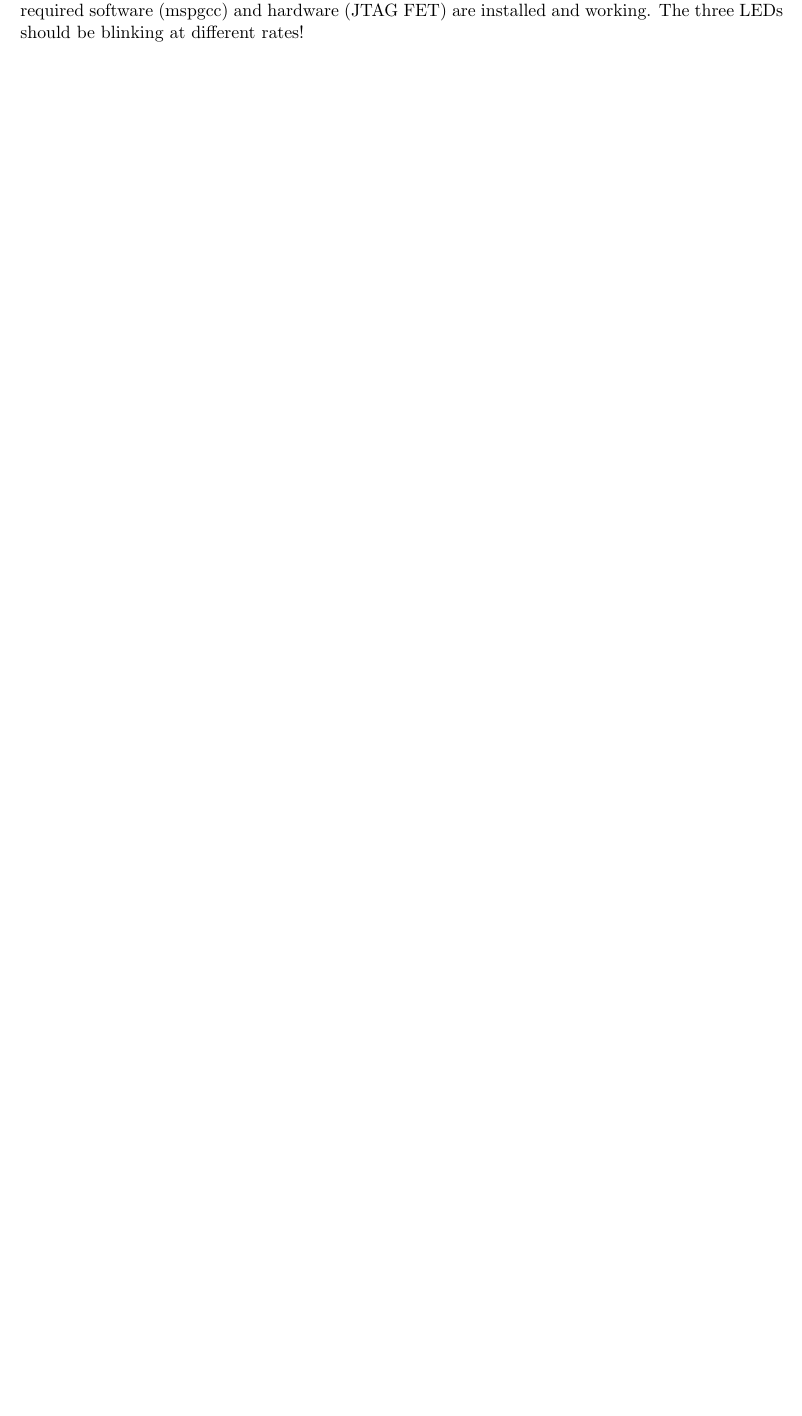
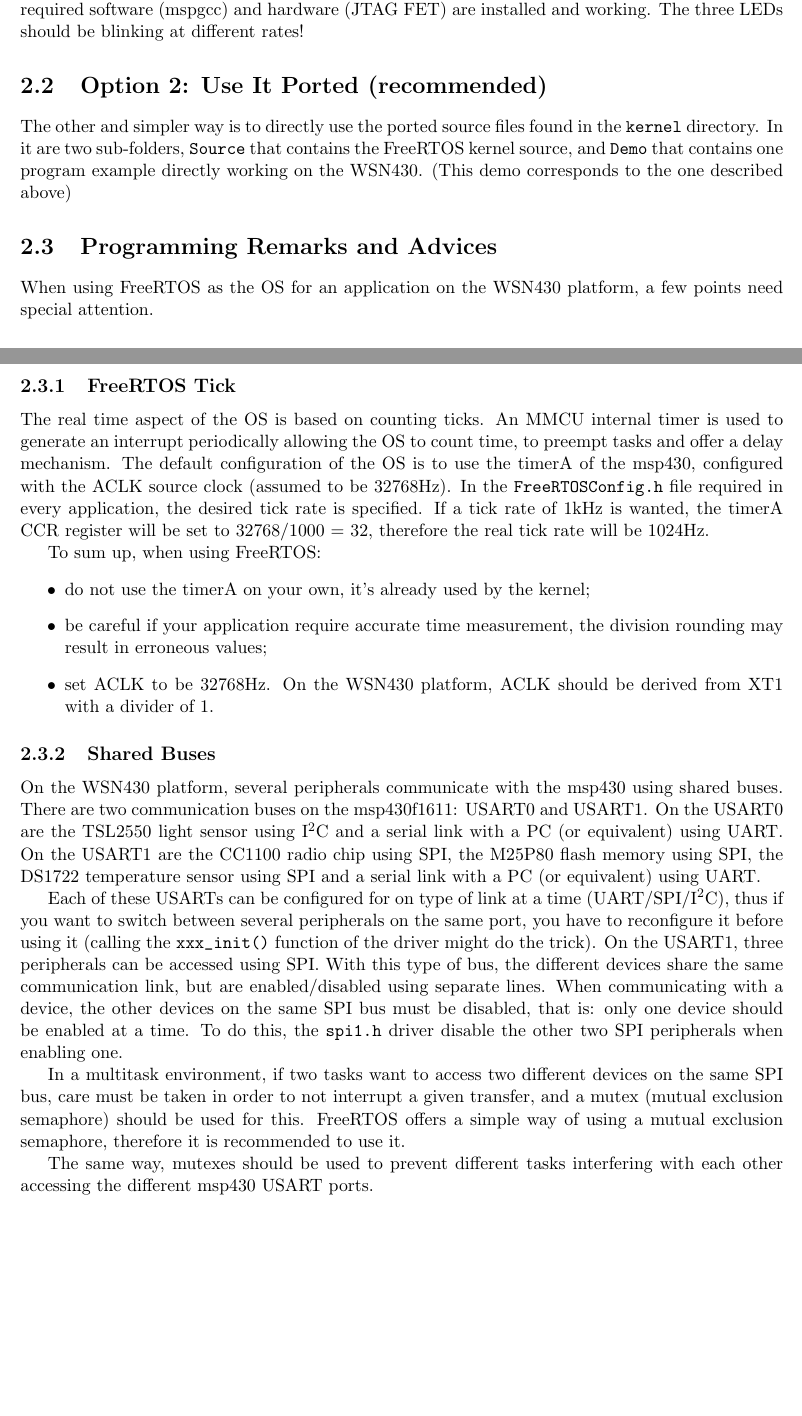
Before and after one commit to iot-lab/wsn430, a LaTeX document (software/OS/FreeRTOS/doc/Brief_Tutorial/WSN430_FreeRTOS_Tutorial.tex): part of page 11 of 29 before the commit and two parts of pages 11 and 12 of 30 after it, the two joined at a grey line, cut so that both start at the same text, the shorter picture padded with empty space. Compiled offline with pdfLaTeX.

Commit message:
Added 4 FreeRTOS simple examples showing the implementation of multitasking, queues, semaphores and mutex. Added FreeRTOS development advices in doc.
git-svn-id: svn+ssh://scm.gforge.inria.fr/svn/senstools/trunk@138 e59e8366-ff4a-0410-815a-bc13a6274fd4

```diff
--- a/software/OS/FreeRTOS/doc/Brief_Tutorial/WSN430_FreeRTOS_Tutorial.tex
+++ b/software/OS/FreeRTOS/doc/Brief_Tutorial/WSN430_FreeRTOS_Tutorial.tex
@@ -235,10 +238,35 @@ static void prvSetupHardware( void )
 That's it! Now you should be able to compile and load the program to the target, assuming required software (mspgcc) and hardware (JTAG FET) are installed and working.
 The three LEDs should be blinking at different rates!
 
+\section{Option 2: Use It Ported (recommended)}
+The other and simpler way is to directly use the ported source files found in the \verb$kernel$ directory. In it are two sub-folders, \verb$Source$ that contains the FreeRTOS kernel source, and \verb$Demo$ that contains one program example directly working on the WSN430. (This demo corresponds to the one described above)
 
-\chapter{Program example}
+\section{Programming Remarks and Advices}
+When using FreeRTOS as the OS for an application on the WSN430 platform, a few points need special attention.
 
-In this chapter, we're going to build an entire application from \textit{almost} scratch, using FreeRTOS for the OS on the nodes. Here are the main elements of the application:
+\subsection{FreeRTOS Tick}
+The real time aspect of the OS is based on counting ticks. An MMCU internal timer is used to generate an interrupt periodically allowing the OS to count time, to preempt tasks and offer a delay mechanism. The default configuration of the OS is to use the timerA of the msp430, configured with the ACLK source clock (assumed to be 32768Hz). In the \verb$FreeRTOSConfig.h$ file required in every application, the desired tick rate is specified. If a tick rate of 1kHz is wanted, the timerA CCR register will be set to 32768/1000 = 32, therefore the real tick rate will be 1024Hz.
+
+To sum up, when using FreeRTOS:
+\begin{itemize}
+	\item do not use the timerA on your own, it's already used by the kernel;
+	\item be careful if your application require accurate time measurement, the division rounding may result in erroneous values;
+	\item set ACLK to be 32768Hz. On the WSN430 platform, ACLK should be derived from XT1 with a divider of 1.
+\end{itemize}
+
+\subsection{Shared Buses}
+On the WSN430 platform, several peripherals communicate with the msp430 using shared buses. There are two communication buses on the msp430f1611: USART0 and USART1. On the USART0 are the TSL2550 light sensor using I$^2$C and a serial link with a PC (or equivalent) using UART. On the USART1 are the CC1100 radio chip using SPI, the M25P80 flash memory using SPI, the DS1722 temperature sensor using SPI and a serial link with a PC (or equivalent) using UART.
+
+Each of these USARTs can be configured for on type of link at a time (UART/SPI/I$^2$C), thus if you want to switch between several peripherals on the same port, you have to reconfigure it before using it (calling the \verb$xxx_init()$ function of the driver might do the trick). On the USART1, three peripherals can be accessed using SPI. With this type of bus, the different devices share the same communication link, but are enabled/disabled using separate lines. When communicating with a device, the other devices on the same SPI bus must be disabled, that is: only one device should be enabled at a time. To do this, the \verb$spi1.h$ driver disable the other two SPI peripherals when enabling one.
+
+In a multitask environment, if two tasks want to access two different devices on the same SPI bus, care must be taken in order to not interrupt a given transfer, and a mutex (mutual exclusion semaphore) should be used for this. FreeRTOS offers a simple way of using a mutual exclusion semaphore, therefore it is recommended to use it.
+
+The same way, mutexes should be used to prevent different tasks interfering with each other accessing the different msp430 USART ports.
+
+
+\chapter{Program examples}
+
+In this chapter, we're going to build an entire application from \textit{almost} scratch, using FreeRTOS as the OS on the nodes. Here are the main elements of the application:
 \begin{description}
 	\item[sensor node:] a remote node may sample light and temperature with its integrated sensors, as well as light its three LEDs;
 	\item [sink node:] another node sends commands to and receives data from the remote sensor node;
```
Also changed, not shown: software/OS/FreeRTOS/doc/Brief_Tutorial/WSN430_FreeRTOS_Tutorial.tex (19 more changed lines), 5 other files.
